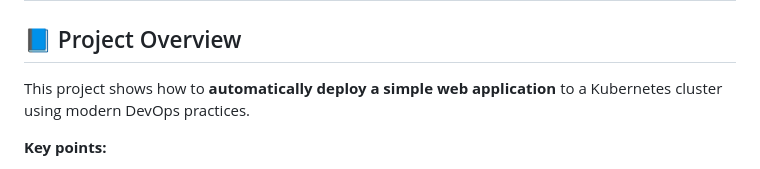
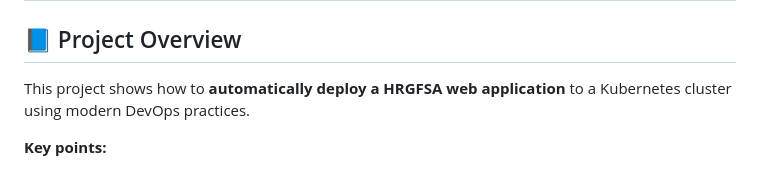
Before and after one commit to mdshaik-aws/HRGFSA_Task-KSA, a Markdown page: README.md, the part around the change. Drawn GitHub-style.

```diff
--- a/README.md
+++ b/README.md
@@ -11,7 +11,7 @@
 
 ## 📘 Project Overview
 
-This project shows how to **automatically deploy a simple web application** to a Kubernetes cluster using modern DevOps practices.
+This project shows how to **automatically deploy a HRGFSA web application** to a Kubernetes cluster using modern DevOps practices.
 
 **Key points:**
 
```
